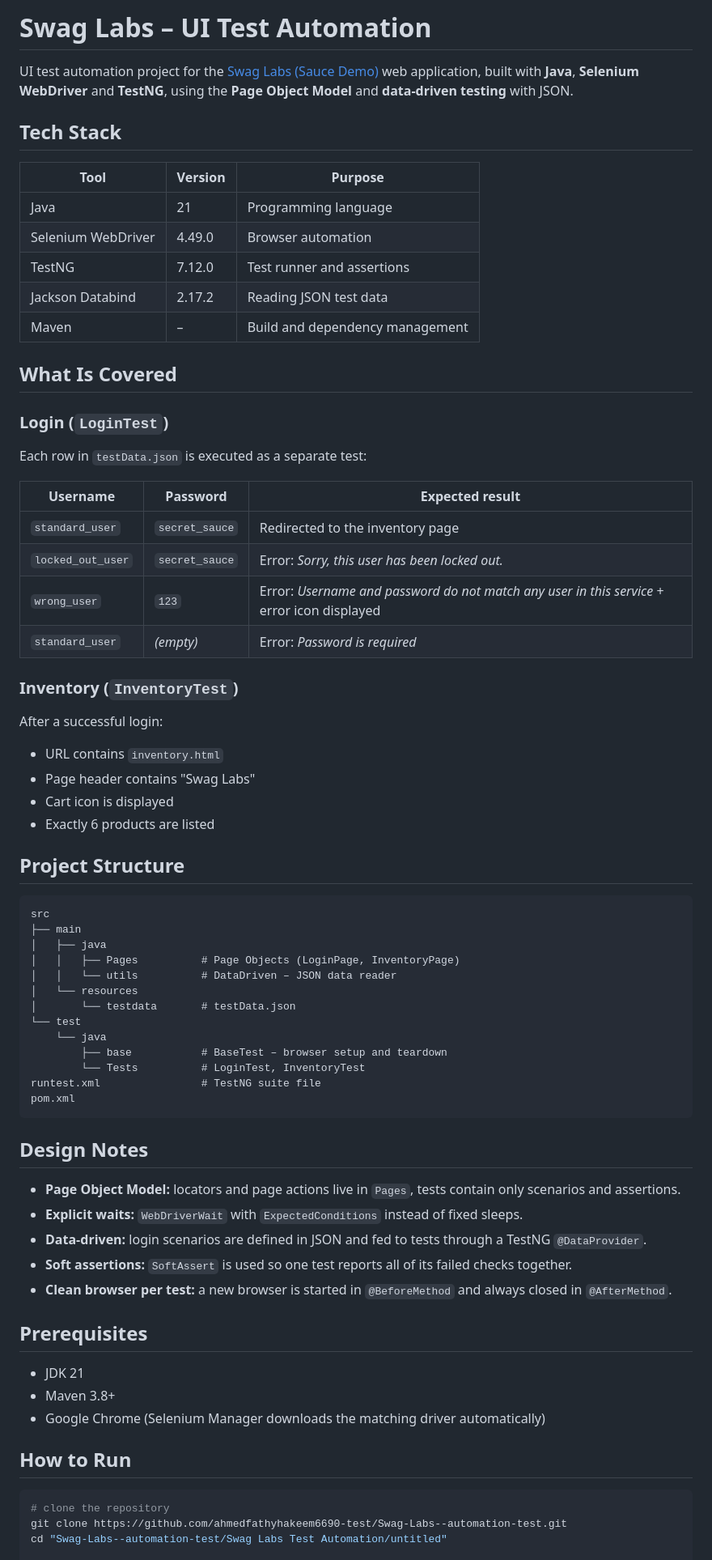
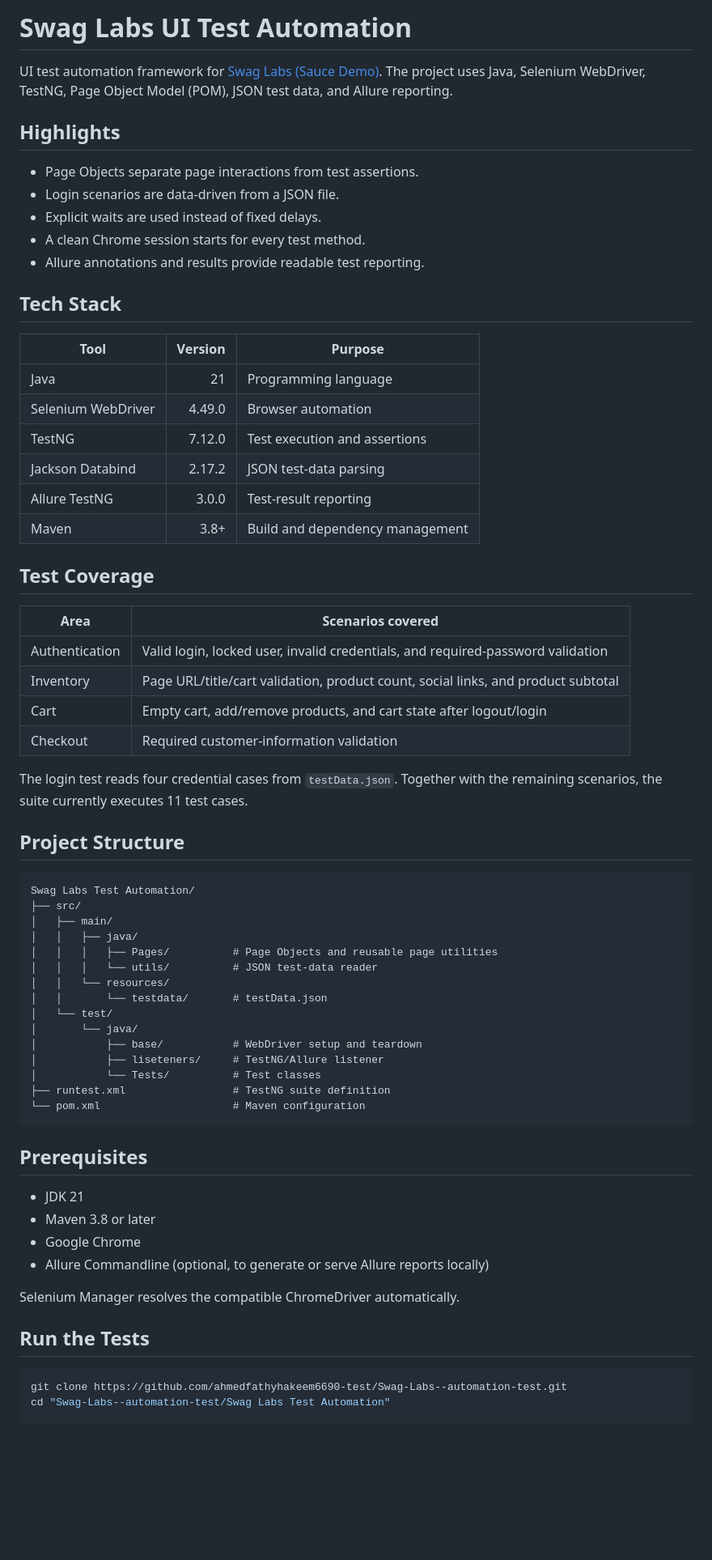
Before and after one commit to ahmedfathyhakeem6690-test/Swag-Labs--automation-test, a Markdown page: README.md, the part around one of its changes. Shown at 81% size. Drawn GitHub-style; blank space fills up the shorter version.

Commit message:
Revise README for clarity and additional details
Updated project description, highlights, tech stack, and prerequisites. Enhanced instructions for running tests and generating reports.

````diff
--- a/README.md
+++ b/README.md
@@ -1,75 +1,69 @@
-# Swag Labs – UI Test Automation
+# Swag Labs UI Test Automation
 
-UI test automation project for the [Swag Labs (Sauce Demo)](https://www.saucedemo.com/) web application, built with **Java**, **Selenium WebDriver** and **TestNG**, using the **Page Object Model** and **data-driven testing** with JSON.
+UI test automation framework for [Swag Labs (Sauce Demo)](https://www.saucedemo.com/). The project uses Java, Selenium WebDriver, TestNG, Page Object Model (POM), JSON test data, and Allure reporting.
+
+## Highlights
+
+- Page Objects separate page interactions from test assertions.
+- Login scenarios are data-driven from a JSON file.
+- Explicit waits are used instead of fixed delays.
+- A clean Chrome session starts for every test method.
+- Allure annotations and results provide readable test reporting.
 
 ## Tech Stack
 
 | Tool | Version | Purpose |
-|------|---------|---------|
+|---|---:|---|
 | Java | 21 | Programming language |
 | Selenium WebDriver | 4.49.0 | Browser automation |
-| TestNG | 7.12.0 | Test runner and assertions |
-| Jackson Databind | 2.17.2 | Reading JSON test data |
-| Maven | – | Build and dependency management |
+| TestNG | 7.12.0 | Test execution and assertions |
+| Jackson Databind | 2.17.2 | JSON test-data parsing |
+| Allure TestNG | 3.0.0 | Test-result reporting |
+| Maven | 3.8+ | Build and dependency management |
 
-## What Is Covered
+## Test Coverage
 
-### Login (`LoginTest`)
+| Area | Scenarios covered |
+|---|---|
+| Authentication | Valid login, locked user, invalid credentials, and required-password validation |
+| Inventory | Page URL/title/cart validation, product count, social links, and product subtotal |
+| Cart | Empty cart, add/remove products, and cart state after logout/login |
+| Checkout | Required customer-information validation |
 
-Each row in `testData.json` is executed as a separate test:
-
-| Username | Password | Expected result |
-|----------|----------|-----------------|
-| `standard_user` | `secret_sauce` | Redirected to the inventory page |
-| `locked_out_user` | `secret_sauce` | Error: *Sorry, this user has been locked out.* |
-| `wrong_user` | `123` | Error: *Username and password do not match any user in this service* + error icon displayed |
-| `standard_user` | *(empty)* | Error: *Password is required* |
-
-### Inventory (`InventoryTest`)
-
-After a successful login:
-
-- URL contains `inventory.html`
-- Page header contains "Swag Labs"
-- Cart icon is displayed
-- Exactly 6 products are listed
+The login test reads four credential cases from `testData.json`. Together with the remaining scenarios, the suite currently executes 11 test cases.
 
 ## Project Structure
 
+```text
+Swag Labs Test Automation/
+├── src/
+│   ├── main/
+│   │   ├── java/
+│   │   │   ├── Pages/          # Page Objects and reusable page utilities
+│   │   │   └── utils/          # JSON test-data reader
+│   │   └── resources/
+│   │       └── testdata/       # testData.json
+│   └── test/
+│       └── java/
+│           ├── base/           # WebDriver setup and teardown
+│           ├── liseteners/     # TestNG/Allure listener
+│           └── Tests/          # Test classes
+├── runtest.xml                 # TestNG suite definition
+└── pom.xml                     # Maven configuration
 ```
-src
-├── main
-│   ├── java
-│   │   ├── Pages          # Page Objects (LoginPage, InventoryPage)
-│   │   └── utils          # DataDriven – JSON data reader
-│   └── resources
-│       └── testdata       # testData.json
-└── test
-    └── java
-        ├── base           # BaseTest – browser setup and teardown
-        └── Tests          # LoginTest, InventoryTest
-runtest.xml                # TestNG suite file
-pom.xml
-```
-
-## Design Notes
-
-- **Page Object Model:** locators and page actions live in `Pages`, tests contain only scenarios and assertions.
-- **Explicit waits:** `WebDriverWait` with `ExpectedConditions` instead of fixed sleeps.
-- **Data-driven:** login scenarios are defined in JSON and fed to tests through a TestNG `@DataProvider`.
-- **Soft assertions:** `SoftAssert` is used so one test reports all of its failed checks together.
-- **Clean browser per test:** a new browser is started in `@BeforeMethod` and always closed in `@AfterMethod`.
 
 ## Prerequisites
 
 - JDK 21
-- Maven 3.8+
-- Google Chrome (Selenium Manager downloads the matching driver automatically)
+- Maven 3.8 or later
+- Google Chrome
+- Allure Commandline (optional, to generate or serve Allure reports locally)
 
-## How to Run
+Selenium Manager resolves the compatible ChromeDriver automatically.
+
+## Run the Tests
 
 ```bash
-# clone the repository
 git clone https://github.com/ahmedfathyhakeem6690-test/Swag-Labs--automation-test.git
-cd "Swag-Labs--automation-test/Swag Labs Test Automation/untitled"
+cd "Swag-Labs--automation-test/Swag Labs Test Automation"
 
````
Also changed, not shown: other parts of README.md (+19 -11 lines).
